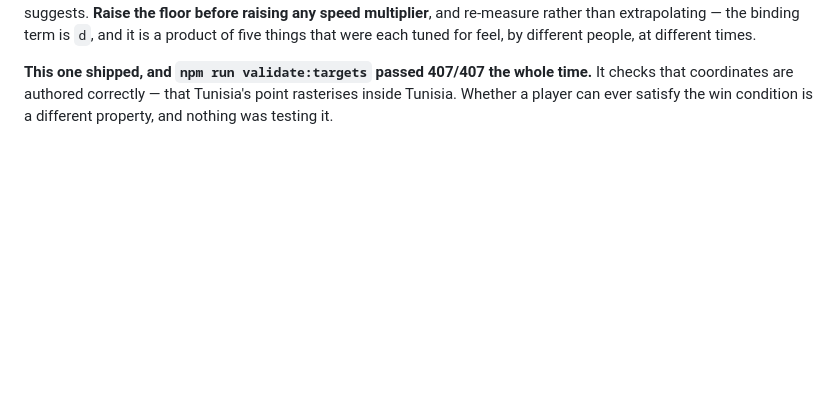
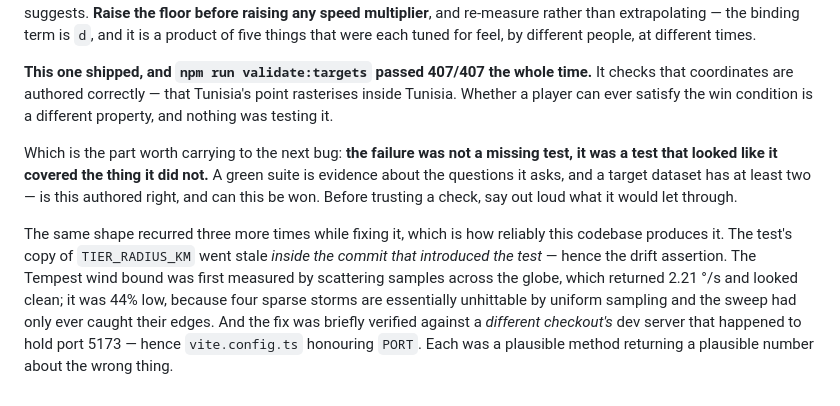
Before and after one commit to TimothyElbert/GlobeSnake, a Markdown page: docs/INVARIANTS.md, the part around the change. Rendered like a GitHub page; blank space fills up the shorter version.

Commit message:
Record the lesson from the capture bug, not just the bug
Suggested by the mobile fork, and they were right that I had written down the
fact without the lesson. The entry said validate:targets passed 407/407 the
whole time; it did not say why that is the interesting part.

The failure was not a missing test. It was a test that looked like it covered
the thing it did not. A target dataset asks at least two questions — is this
authored correctly, and can it be won — and a green suite is evidence only about
the ones it asks.

Also recorded are the three times the same shape recurred while fixing it, since
three in one change is evidence about this codebase rather than bad luck: the
test's copy of TIER_RADIUS_KM went stale inside the commit that introduced the
test, the Tempest wind bound was first measured by uniform sampling that never
once hit a storm eyewall and came back 44% low, and the fix was briefly verified
against another checkout's dev server holding port 5173. Each was a plausible
method returning a plausible number about the wrong thing.

```diff
--- a/docs/INVARIANTS.md
+++ b/docs/INVARIANTS.md
@@ -227,3 +227,17 @@ each tuned for feel, by different people, at different times.
 **This one shipped, and `npm run validate:targets` passed 407/407 the whole time.** It checks that
 coordinates are authored correctly — that Tunisia's point rasterises inside Tunisia. Whether a
 player can ever satisfy the win condition is a different property, and nothing was testing it.
+
+Which is the part worth carrying to the next bug: **the failure was not a missing test, it was a
+test that looked like it covered the thing it did not.** A green suite is evidence about the
+questions it asks, and a target dataset has at least two — is this authored right, and can this be
+won. Before trusting a check, say out loud what it would let through.
+
+The same shape recurred three more times while fixing it, which is how reliably this codebase
+produces it. The test's copy of `TIER_RADIUS_KM` went stale *inside the commit that introduced the
+test* — hence the drift assertion. The Tempest wind bound was first measured by scattering samples
+across the globe, which returned 2.21 °/s and looked clean; it was 44% low, because four sparse
+storms are essentially unhittable by uniform sampling and the sweep had only ever caught their
+edges. And the fix was briefly verified against a *different checkout's* dev server that happened to
+hold port 5173 — hence `vite.config.ts` honouring `PORT`. Each was a plausible method returning a
+plausible number about the wrong thing.
```
